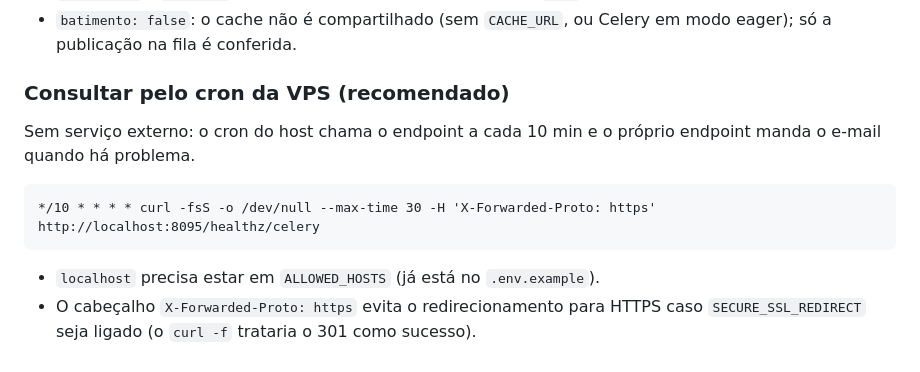
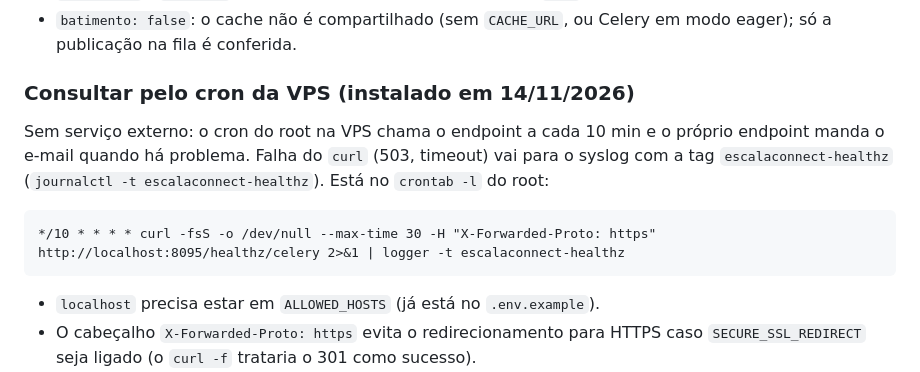
Before and after one commit to simoesjonatas/escalaconnect, a Markdown page: docs/monitoramento-celery.md, the part around the change. Drawn GitHub-style.

Commit message:
Doc do monitor: cron do /healthz/celery instalado na VPS
Co-Authored-By: Claude Opus 5.5 <noreply@anthropic.com>

````diff
--- a/docs/monitoramento-celery.md
+++ b/docs/monitoramento-celery.md
@@ -61,13 +61,14 @@ de teste (no máximo um a cada 30 s) e responde:
 - `batimento: false`: o cache não é compartilhado (sem `CACHE_URL`, ou Celery em modo eager);
   só a publicação na fila é conferida.
 
-### Consultar pelo cron da VPS (recomendado)
+### Consultar pelo cron da VPS (instalado em 14/11/2026)
 
-Sem serviço externo: o cron do host chama o endpoint a cada 10 min e o próprio endpoint manda o
-e-mail quando há problema.
+Sem serviço externo: o cron do root na VPS chama o endpoint a cada 10 min e o próprio endpoint
+manda o e-mail quando há problema. Falha do `curl` (503, timeout) vai para o syslog com a tag
+`escalaconnect-healthz` (`journalctl -t escalaconnect-healthz`). Está no `crontab -l` do root:
 
 ```cron
-*/10 * * * * curl -fsS -o /dev/null --max-time 30 -H 'X-Forwarded-Proto: https' http://localhost:8095/healthz/celery
+*/10 * * * * curl -fsS -o /dev/null --max-time 30 -H "X-Forwarded-Proto: https" http://localhost:8095/healthz/celery 2>&1 | logger -t escalaconnect-healthz
 ```
 
 - `localhost` precisa estar em `ALLOWED_HOSTS` (já está no `.env.example`).
````
